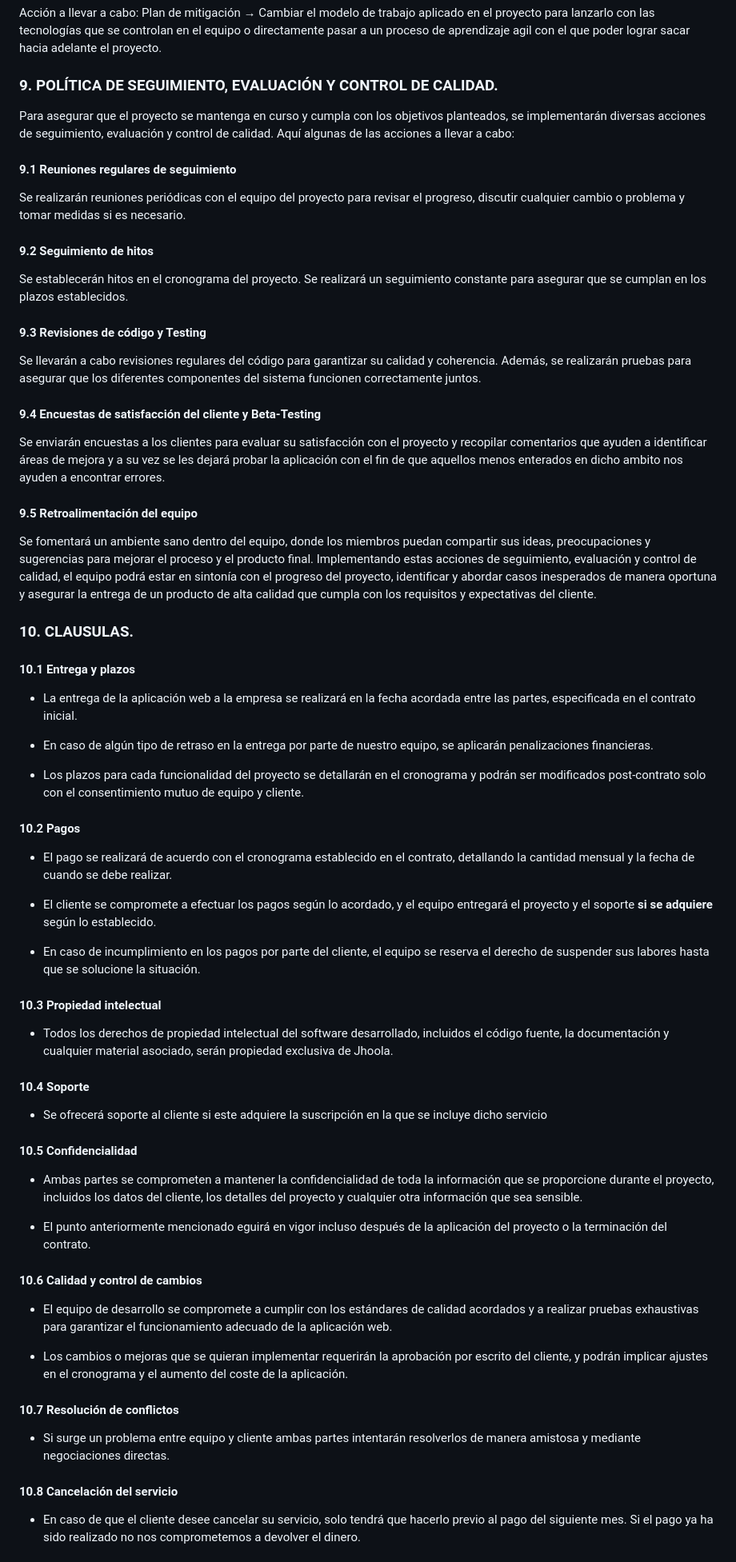
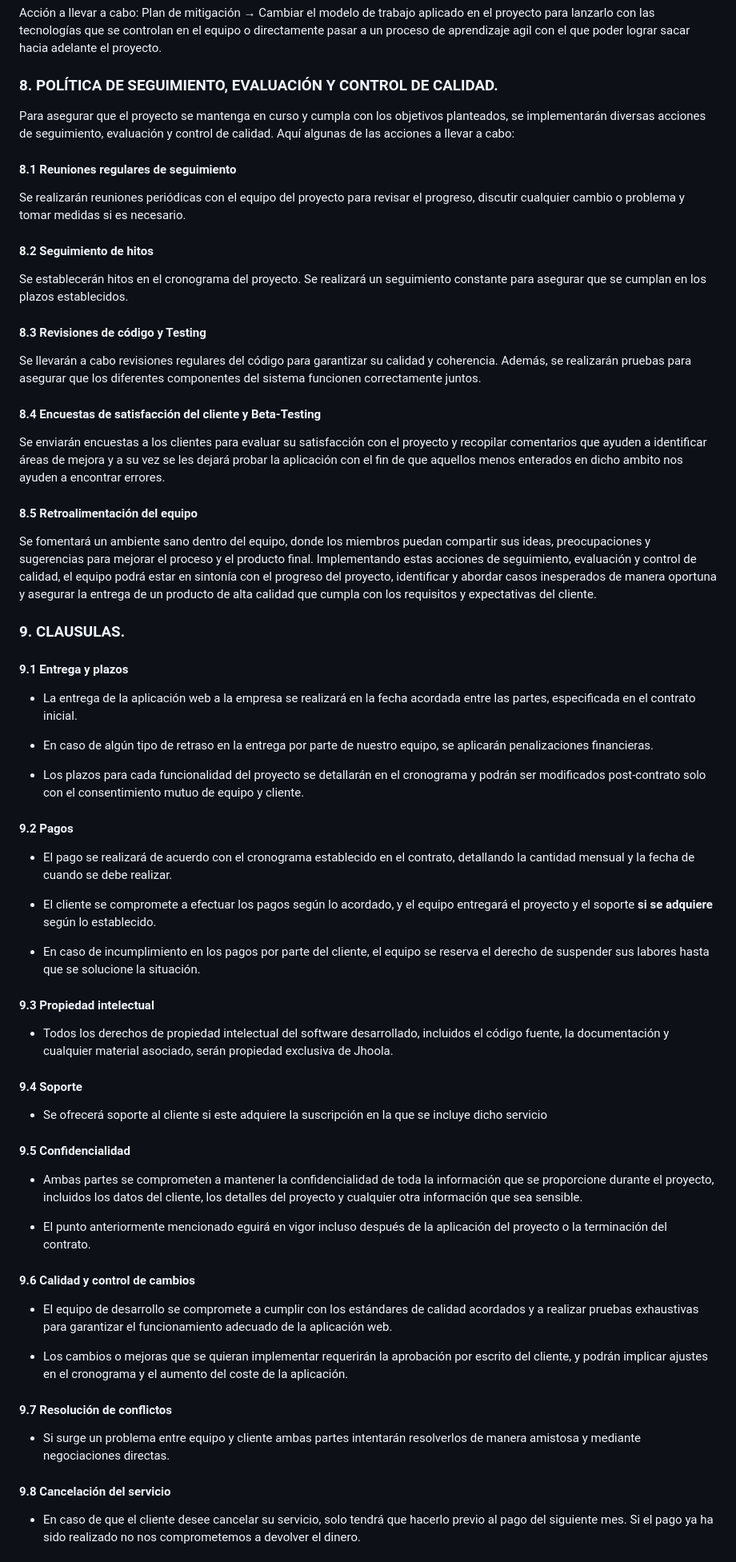
Before and after one commit to TheReported/jhoola, a Markdown page: docs/es/proyecto.md, the part around the change printed below. Shown: that part at 80% size. Rendered like a GitHub page.

```diff
--- a/docs/es/proyecto.md
+++ b/docs/es/proyecto.md
@@ -198,35 +176,35 @@ Como en el caso anterior, hacer una tabla para cada tarea principal
 
 Acción a llevar a cabo: Plan de mitigación → Cambiar el modelo de trabajo aplicado en el proyecto para lanzarlo con las tecnologías que se controlan en el equipo o directamente pasar a un proceso de aprendizaje agil con el que poder lograr sacar hacia adelante el proyecto.
 
-### 9. POLÍTICA DE SEGUIMIENTO, EVALUACIÓN Y CONTROL DE CALIDAD. <a name="id9"></a>
+### 8. POLÍTICA DE SEGUIMIENTO, EVALUACIÓN Y CONTROL DE CALIDAD. <a name="id8"></a>
 
 
 Para asegurar que el proyecto se mantenga en curso y cumpla con los objetivos planteados, se implementarán diversas acciones de seguimiento, evaluación y control de calidad. Aquí algunas de las acciones a llevar a cabo:
 
-#### 9.1 Reuniones regulares de seguimiento
+#### 8.1 Reuniones regulares de seguimiento
 
 Se realizarán reuniones periódicas con el equipo del proyecto para revisar el progreso, discutir cualquier cambio o problema y tomar medidas si es necesario.
 
-#### 9.2 Seguimiento de hitos
+#### 8.2 Seguimiento de hitos
 
 Se establecerán hitos en el cronograma del proyecto. Se realizará un seguimiento constante para asegurar que se cumplan en los plazos establecidos.
 
-#### 9.3 Revisiones de código y Testing
+#### 8.3 Revisiones de código y Testing
 
 Se llevarán a cabo revisiones regulares del código para garantizar su calidad y coherencia. Además, se realizarán pruebas para asegurar que los diferentes componentes del sistema funcionen correctamente juntos.
 
-#### 9.4 Encuestas de satisfacción del cliente y Beta-Testing
+#### 8.4 Encuestas de satisfacción del cliente y Beta-Testing
 
 Se enviarán encuestas a los clientes para evaluar su satisfacción con el proyecto y recopilar comentarios que ayuden a identificar áreas de mejora y a su vez se les dejará probar la aplicación con el fin de que aquellos menos enterados en dicho ambito nos ayuden a encontrar errores.
 
-#### 9.5 Retroalimentación del equipo
+#### 8.5 Retroalimentación del equipo
 
 Se fomentará un ambiente sano dentro del equipo, donde los miembros puedan compartir sus ideas, preocupaciones y sugerencias para mejorar el proceso y el producto final.
 Implementando estas acciones de seguimiento, evaluación y control de calidad, el equipo podrá estar en sintonía con el progreso del proyecto, identificar y abordar casos inesperados de manera oportuna y asegurar la entrega de un producto de alta calidad que cumpla con los requisitos y expectativas del cliente.
 
-### 10.  CLAUSULAS. <a name="id10"></a>
+### 9.  CLAUSULAS. <a name="id9"></a>
 
-#### 10.1 Entrega y plazos
+#### 9.1 Entrega y plazos
 
 - La entrega de la aplicación web a la empresa se realizará en la fecha acordada entre las partes, especificada en el contrato inicial.
 
@@ -234,7 +212,7 @@ Implementando estas acciones de seguimiento, evaluación y control de calidad, e
 
 - Los plazos para cada funcionalidad del proyecto se detallarán en el cronograma y podrán ser modificados post-contrato solo con el consentimiento mutuo de equipo y cliente.
 
-#### 10.2 Pagos
+#### 9.2 Pagos
 
 - El pago se realizará de acuerdo con el cronograma establecido en el contrato, detallando la cantidad mensual y la fecha de cuando se debe realizar.
 
@@ -242,31 +220,31 @@ Implementando estas acciones de seguimiento, evaluación y control de calidad, e
 
 - En caso de incumplimiento en los pagos por parte del cliente, el equipo se reserva el derecho de suspender sus labores hasta que se solucione la situación.
 
-#### 10.3 Propiedad intelectual
+#### 9.3 Propiedad intelectual
 
 - Todos los derechos de propiedad intelectual del software desarrollado, incluidos el código fuente, la documentación y cualquier material asociado, serán propiedad exclusiva de Jhoola.
 
-#### 10.4 Soporte
+#### 9.4 Soporte
 
 - Se ofrecerá soporte al cliente si este adquiere la suscripción en la que se incluye dicho servicio
 
-#### 10.5 Confidencialidad
+#### 9.5 Confidencialidad
 
 - Ambas partes se comprometen a mantener la confidencialidad de toda la información que se proporcione durante el proyecto, incluidos los datos del cliente, los detalles del proyecto y cualquier otra información que sea sensible.
 
 - El punto anteriormente mencionado eguirá en vigor incluso después de la aplicación del proyecto o la terminación del contrato.
 
-#### 10.6 Calidad y control de cambios
+#### 9.6 Calidad y control de cambios
 
 - El equipo de desarrollo se compromete a cumplir con los estándares de calidad acordados y a realizar pruebas exhaustivas para garantizar el funcionamiento adecuado de la aplicación web.
 
 - Los cambios o mejoras que se quieran implementar requerirán la aprobación por escrito del cliente, y podrán implicar ajustes en el cronograma y el aumento del coste de la aplicación.
 
-#### 10.7 Resolución de conflictos
+#### 9.7 Resolución de conflictos
 
 - Si surge un problema entre equipo y cliente ambas partes intentarán resolverlos de manera amistosa y mediante negociaciones directas.
 
-#### 10.8 Cancelación del servicio
+#### 9.8 Cancelación del servicio
 
 - En caso de que el cliente desee cancelar su servicio, solo tendrá que hacerlo previo al pago del siguiente mes. Si el pago ya ha sido realizado no nos comprometemos a devolver el dinero.
 
```
Also changed, not shown: other parts of docs/es/proyecto.md (+29 -51 lines).
